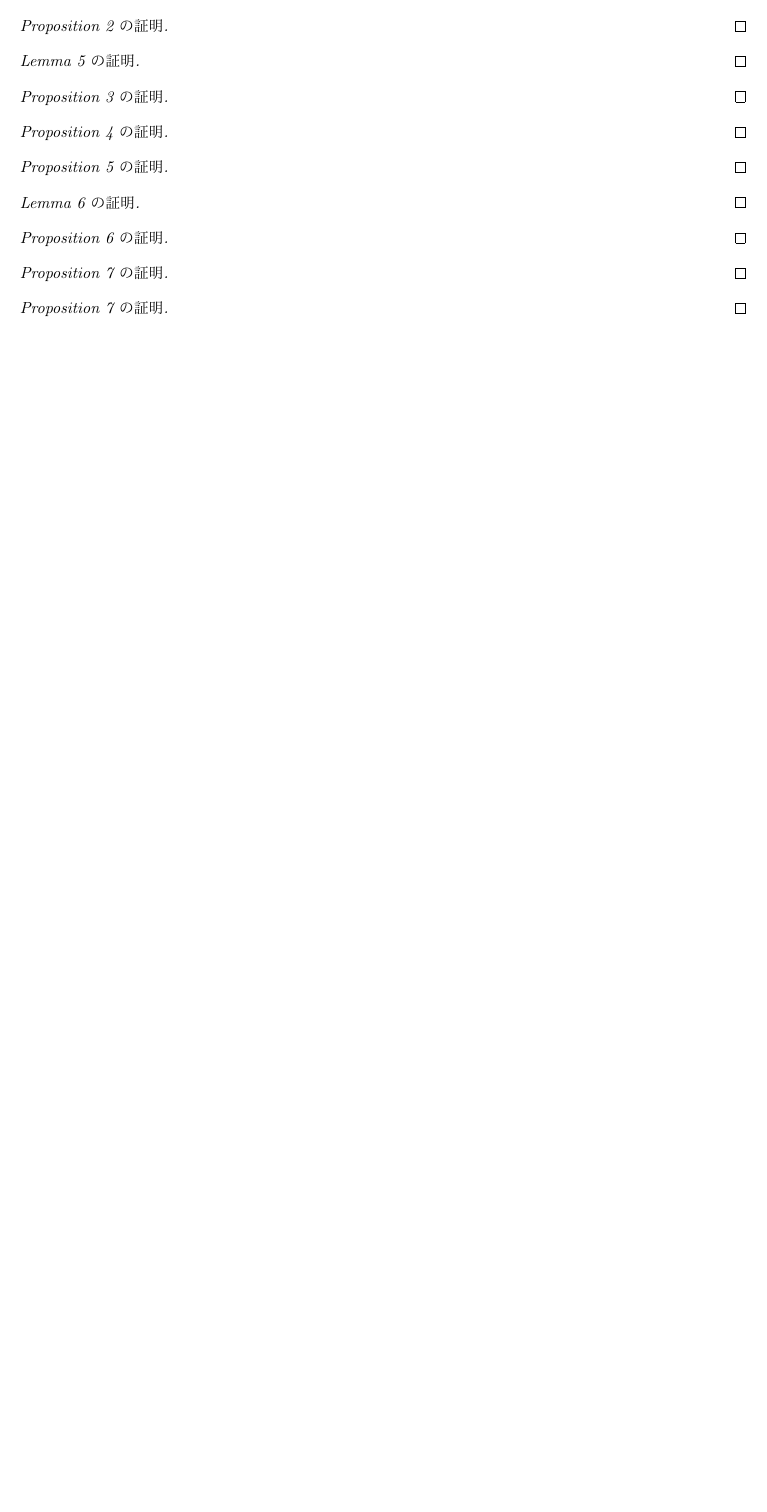
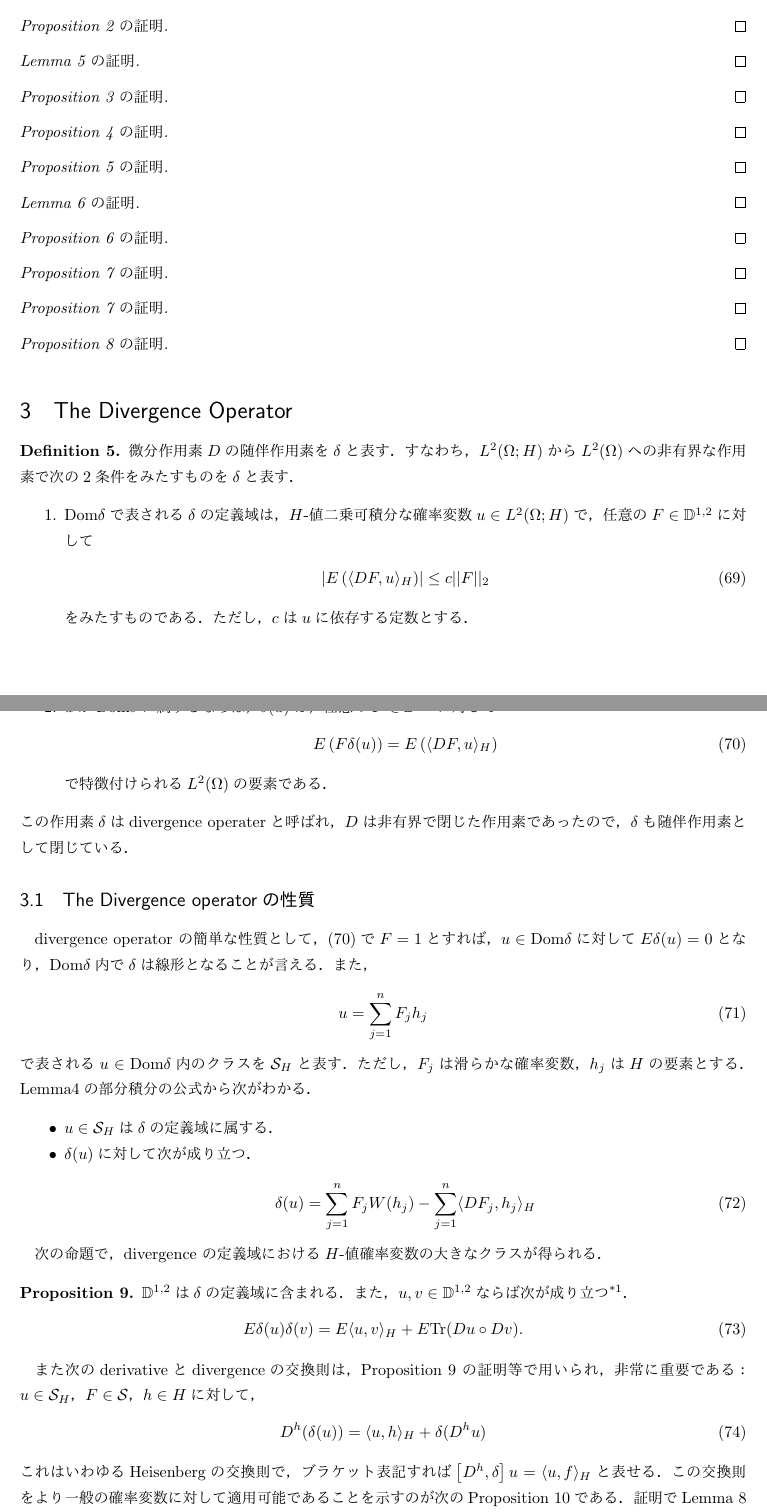
Before and after one commit to SyuheyK/Note, a LaTeX document (MalliavinNote.tex, which reads MalliavinNoteSection3.tex): part of page 12 of 12 before the commit and two parts of pages 12 and 13 of 16 after it, the two joined at a grey line, cut so that both start at the same text, the shorter picture padded with empty space. The pictures show the PDF file MalliavinNote.pdf that the author committed with the source.

Commit message:
sec 3
sec 3 途中まで

```diff
--- /dev/null
+++ b/MalliavinNoteSection3.tex
@@ -0,0 +1,43 @@
+% --------------------
+% 3. The Divergence Operator
+% --------------------
+\section{The Divergence Operator}
+\begin{definition}% -------definition1.3.1
+微分作用素$D$の随伴作用素を$\delta$と表す．すなわち，
+$L^2(\Omega;H)$から$L^2(\Omega)$への非有界な作用素で次の$2$条件をみたすものを$\delta$と表す．
+\enums{
+	\item
+		$\text{Dom}\delta$で表される$\delta$の定義域は，
+		$H$-値二乗可積分な確率変数$u\in L^2(\Omega;H)$で，任意の$F\in\mathbb{D}^{1,2}$に対して
+		\eq{\left|E\left(\langle DF,u\rangle_H\right)\right|\le c||F||_2\label{Div1}}
+		をみたすものである．ただし，$c$は$u$に依存する定数とする．
+	\item
+		$u$が$\text{Dom}\delta$に属するならば，$\delta(u)$は，任意の$F\in\mathbb{D}^{1,2}$に対して
+		\eq{E\left(F\delta(u)\right)=E\left(\langle DF,u\rangle_H\right)\label{Div2}}
+		で特徴付けられる$L^2(\Omega)$の要素である．}
+この作用素$\delta$はdivergence operaterと呼ばれ，
+$D$は非有界で閉じた作用素であったので，$\delta$も随伴作用素として閉じている．
+
+% ------------------------
+% The Divergence operatorの性質
+\subsection{The Divergence operatorの性質}
+% どこまで書くか考え中
+% とりあえずprop1.3.1，prop1.3.2，prop1.3.4(prop1.3.3)は必要
+divergence operator の簡単な性質として，
+(\ref{Div2})で$F=1$とすれば，$u\in\text{Dom}\delta$に対して$E\delta(u)=0$となり，
+$\text{Dom}\delta$内で$\delta$は線形となることが言える．
+また，
+\eq{u=\sum^n_{j=1}F_jh_j\label{RVform2}}
+で表される$u\in\text{Dom}\delta$内のクラスを$\mathcal{S}_H$と表す．
+ただし，$F_j$は滑らかな確率変数，$h_j$は$H$の要素とする．
+Lemma\ref{lem1.2.2}の部分積分の公式から次がわかる．
+\items{
+	\item $u\in\mathcal{S}_H$は$\delta$の定義域に属する．
+	\item $\delta(u)$に対して次が成り立つ．
+		\eq{\delta(u)=\sum^n_{j=1}F_jW(h_j)-\sum^n_{j=1}\langle DF_j,h_j\rangle_H\label{Divexp1}}
+}
+
+次の命題で，divergence の定義域における$H$-値確率変数の大きなクラスが得られる．
+\begin{proposition}\label{prop1.3.1}
+$\mathbb{D}^{1,2}$は$\delta$の定義域に含まれる．
+また，$u,v\in\mathbb{D}^{1,2}$ならば次が成り立つ
@@ -0,0 +47,34 @@
+\end{proposition}
+
+また次のderivativeとdivergenceの交換則は，
+Proposition \ref{prop1.3.1} の証明等で用いられ，非常に重要である：
+$u\in\mathcal{S}_H$，$F\in\mathcal{S}$，$h\in H$に対して，
+\eq{D^h(\delta(u))=\langle u,h\rangle_H + \delta(D^hu)\label{DerDiv}}
+これはいわゆるHeisenbergの交換則で，ブラケット表記すれば$\left[D^h,\delta\right]u=\langle u,f\rangle_H$と表せる．
+この交換則をより一般の確率変数に対して適用可能であることを示すのが次のProposition \ref{prop1.3.2}である．
+証明でLemma \ref{lem1.3.1}を使うので，そのステートメントに続けてProposition \ref{prop1.3.2}を述べる．
+\begin{lemma}\label{lem1.3.1}
+$G$を二乗可積分な確率変数とする．
+$Y\in L^2(\Omega)$が存在して，任意の$F\in\mathbb{D}^{1,2}$に対して，
+\eq{E\left(G\delta(hF)\right)=E(YF)}
+をみたすならば，$G\in\mathbb{D}^{1,2}$であり，$D^hG=Y$がなりたつ．
+\end{lemma}
+\begin{proposition}\label{prop1.3.2}
+$u\in\mathbb{D}^{1,2}(H)$とし，$D^hu$はdivergencenの定義域に属するとする．
+このとき，$\delta(u)\in\mathbb{D}^{h,2}$であり，(\ref{DerDiv})がなりたつ．
+\end{proposition}
+
+以降は便利な命題の列挙．
+次の命題を使うとdivergenceからscalar確率変数を取り出すことができる．
+\begin{proposition}\label{prop1.3.3}
+$F\in\mathbb{D}^{1,2}$とし，$u$は$\delta$の定義域に含まれ$Fu\in L^2(\Omega;H)$をみたすものとする．
+このとき，$Fu$は$\delta$の定義域に属し，
+次式の右辺が二乗可積分という条件のもとで次式が成り立つ．
+\eq{\delta(Fu)=F\delta(u)-\langle DF,u\rangle_H.}
+\end{proposition}
+次の命題はProposition \ref{prop1.3.3}の$u$を確定的な$h\in H$に替えた別バージョンである．
+このケースでは$F$に対しては$h$方向の微分可能性のみ課せば十分であることに注意しよう．
+\begin{proposition}\label{prop1.3.4}
+$h\in H$，$F\in\mathbb{D}^{h,2}$のとき，$Fh$は$\delta$の定義域に含まれ，次が成り立つ．
+\eq{\delta(Fu)=FW(u)-D^hF.}
+\end{proposition}
@@ -0,0 +90,2 @@
+\eq{\delta(u)=\int_Tu_tdW_t}
+と表される．
@@ -0,0 +96,17 @@
+\eq{u(t)=\sum_{n=0}^\infty I_n(f_n(\cdot,t)\label{RVexp}}
+とWienerカオス展開された．ただし$u$は
+\eq{E\left(\int_Tu^2(t)\mu(dt)\right)=\sum_{n=0}^\infty n!||f_n||^2_{L^2(T^{n+1})}}
+をみたす．
+この確率変数に対するSkorohod積分$\delta(u)$の結果として次が成り立つ．
+\begin{proposition}\label{prop1.3.7}% -------proposition1.3.7
+$u\in L^2(T\times\Omega)$が(\ref{RVexp})で展開されるとき，
+$u$が$\text{Dom}\delta$に属するための必要十分条件は，
+\eq{\delta(u)=\sum_{n=0}^\infty I_{n+1}(\tilde{f_n})\label{Divexp2}}
+が$\L^2(\Omega)$-収束することである．
+\end{proposition}
+この命題の注意点は$n+1$次元の積分核$\tilde{f_n}$は，最初の$n$変数に関して対称であって，全ての変数について対称ではないということである．
+一方で，全ての変数について対称な$n+1$次元の関数$\tilde{f_n}(t_1,...,t_n,t)$は
+\eq{
+	\tilde{f_n}(t_1,...,t_n,t)
+		&=\frac{1}{n+1}\left\{f_n(t_1,...,t_n,t)+\sum_{i=1}^nf_n(t_1,...,t_{i-1},t,t_{i+1},...,t_n,t_i)\right\}}
+で表される．
@@ -0,0 +118 @@
+\eq{E\left(\delta^2(u)\right)=\sum_{n=0}^\infty(n+1)!||f||^2_{L^2(T^{n+1})}<\infty}
@@ -0,0 +123 @@
+\items{
@@ -0,0 +130 @@
+		\eq{||u||^2_{1,2,L^2(T)}=||u||^2_{1,2,L^2(T\times\Omega)}+||Du||^2_{1,2,L^2(T^2\times\Omega)}}
@@ -0,0 +143,22 @@
+\begin{proof}[\ref{DerDiv}の証明]
+$u$が(\ref{RVform2}) で表されるとき，(\ref{Divexp1})より
+\eq{D^h(\delta(u))
+		&=\sum_{j=1}^nF_jD^hW+\sum_{j=1}^nD^hF_jW(h_j)-\sum_{j=1}^nD^h\left(\langle DF_j,h_j\rangle_H\right)\\
+		&=\sum_{j=1}^nF_j\langle h,h_j\rangle_H+\sum_{j=1}^nD^hF_jW(h_j)-\sum_{j=1}^n\langle D\left(D^hF_j\right),h_j\rangle_H\quad\text{(\ref{Dh})より}\\
+		&=\langle u,h\rangle_H+\delta(D^hu).
+}となり，題意の式を得る．
+\end{proof}
+\begin{proof}[Proposition \ref{prop1.3.1} の証明]
+\end{proof}
+\begin{proof}[Lemma \ref{lem1.3.1} の証明]
+\end{proof}
+\begin{proof}[Proposition \ref{prop1.3.2} の証明]
+\end{proof}
+\begin{proof}[Proposition \ref{prop1.3.3} の証明]
+\end{proof}
+\begin{proof}[Proposition \ref{prop1.3.4} の証明]
+\end{proof}
+
+
+
+\end{definition}
```
Also changed, not shown: MalliavinNote.tex (+5 -0 lines), MalliavinNoteSection1.tex (+2 -2 lines), MalliavinNoteSection2.tex (+1 -1 lines), MalliavinNote.pdf, MalliavinNoteSection3.tex (43 more changed lines).
